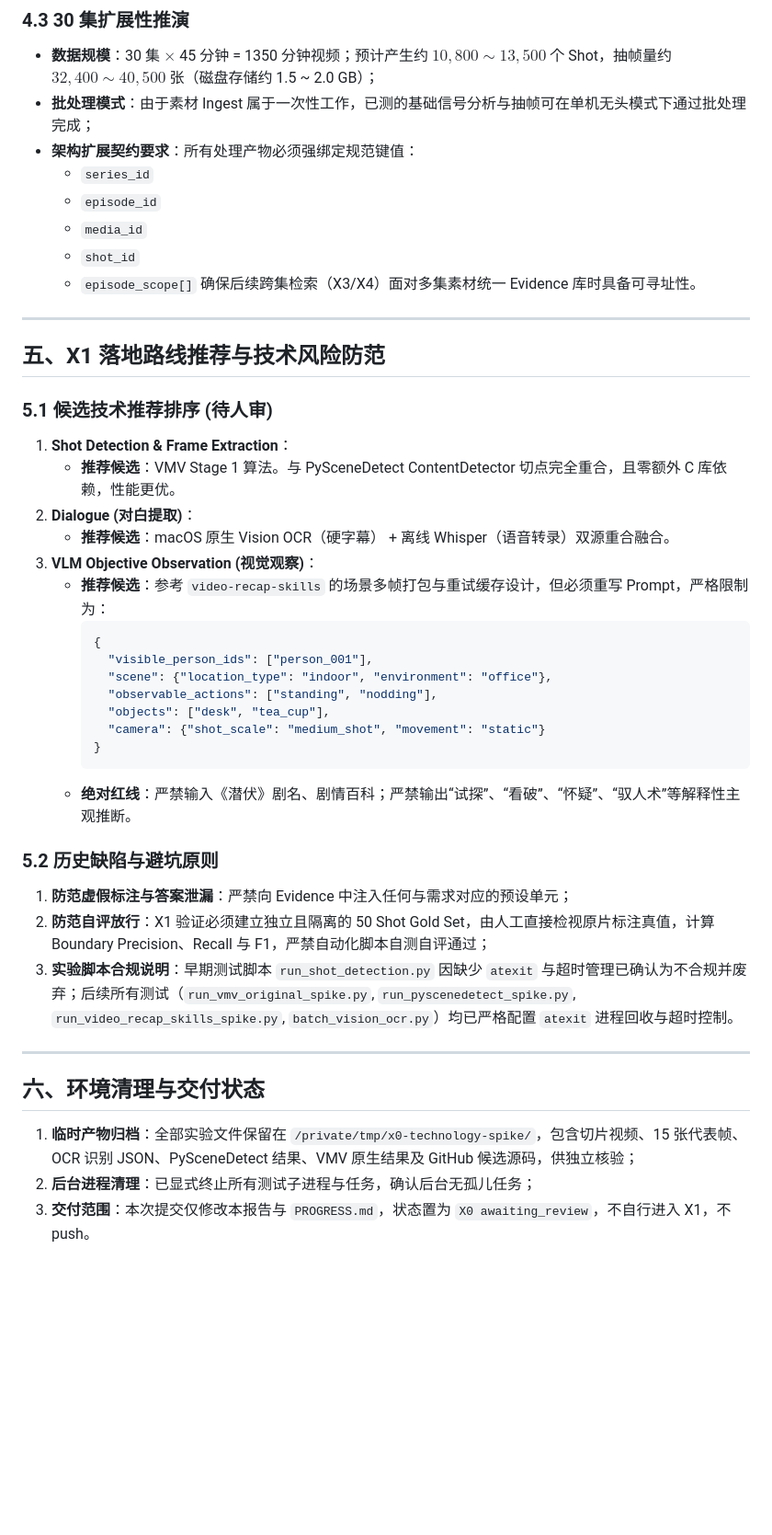
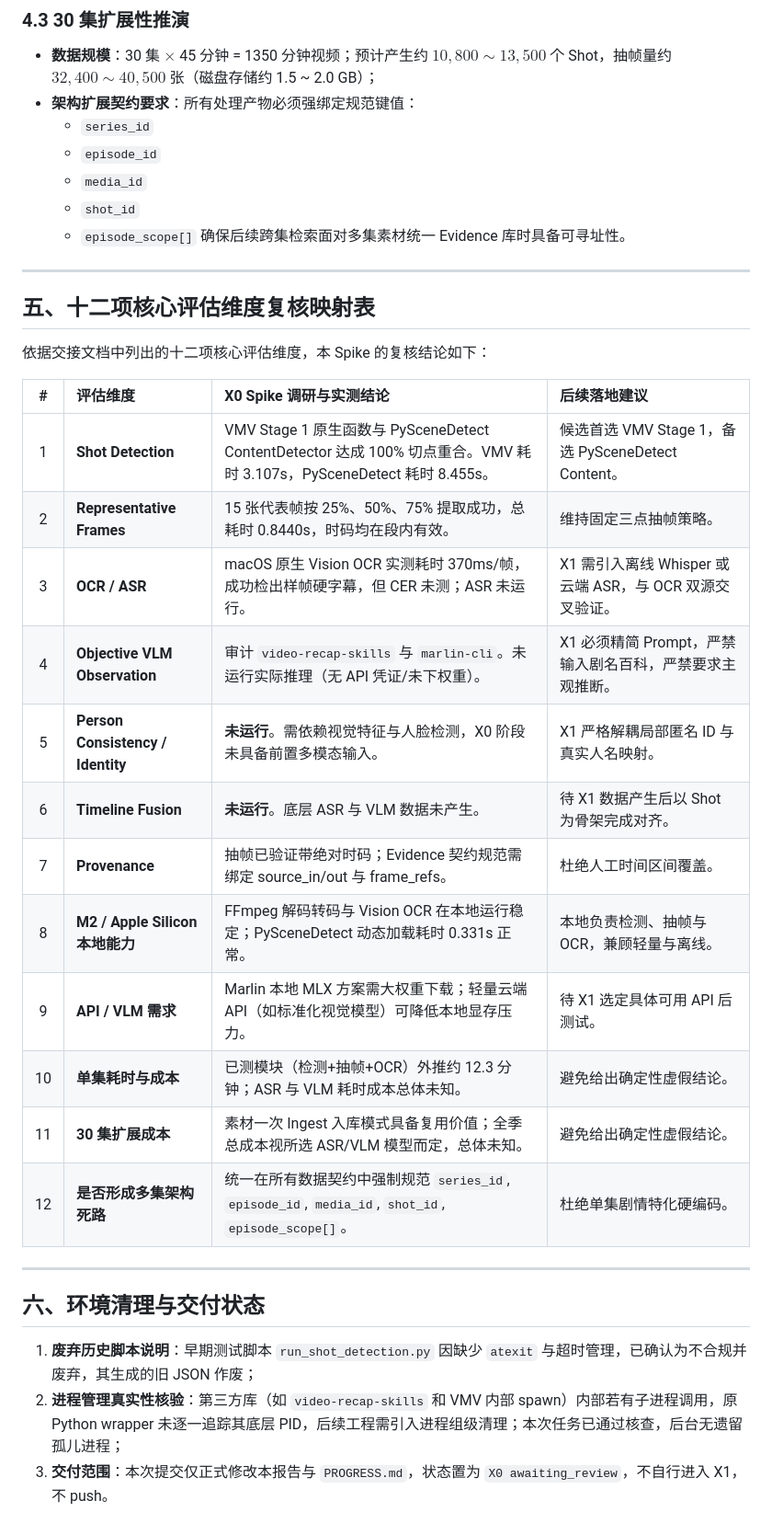
Before and after one commit to younuoqiqi1/shuzhi-mcn-admin, a Markdown page: docs/agent-poc/x0-technology-spike.md, the part around one of its changes. Shown at 92% size. GitHub-like rendering; blank space fills up the shorter version.

````diff
--- a/docs/agent-poc/x0-technology-spike.md
+++ b/docs/agent-poc/x0-technology-spike.md
@@ -132,46 +131,39 @@
 
 ### 4.3 30 集扩展性推演
 - **数据规模**：30 集 $\times$ 45 分钟 = 1350 分钟视频；预计产生约 $10,800 \sim 13,500$ 个 Shot，抽帧量约 $32,400 \sim 40,500$ 张（磁盘存储约 1.5 ~ 2.0 GB）；
-- **批处理模式**：由于素材 Ingest 属于一次性工作，已测的基础信号分析与抽帧可在单机无头模式下通过批处理完成；
 - **架构扩展契约要求**：所有处理产物必须强绑定规范键值：
   - `series_id`
   - `episode_id`
   - `media_id`
   - `shot_id`
   - `episode_scope[]`
-  确保后续跨集检索（X3/X4）面对多集素材统一 Evidence 库时具备可寻址性。
+  确保后续跨集检索面对多集素材统一 Evidence 库时具备可寻址性。
 
 ---
 
-## 五、X1 落地路线推荐与技术风险防范
+## 五、十二项核心评估维度复核映射表
 
-### 5.1 候选技术推荐排序 (待人审)
-1. **Shot Detection & Frame Extraction**：
-   - **推荐候选**：VMV Stage 1 算法。与 PySceneDetect ContentDetector 切点完全重合，且零额外 C 库依赖，性能更优。
-2. **Dialogue (对白提取)**：
-   - **推荐候选**：macOS 原生 Vision OCR（硬字幕） + 离线 Whisper（语音转录）双源重合融合。
-3. **VLM Objective Observation (视觉观察)**：
-   - **推荐候选**：参考 `video-recap-skills` 的场景多帧打包与重试缓存设计，但必须重写 Prompt，严格限制为：
-     ```json
-     {
-       "visible_person_ids": ["person_001"],
-       "scene": {"location_type": "indoor", "environment": "office"},
-       "observable_actions": ["standing", "nodding"],
-       "objects": ["desk", "tea_cup"],
-       "camera": {"shot_scale": "medium_shot", "movement": "static"}
-     }
-     ```
-   - **绝对红线**：严禁输入《潜伏》剧名、剧情百科；严禁输出“试探”、“看破”、“怀疑”、“驭人术”等解释性主观推断。
+依据交接文档中列出的十二项核心评估维度，本 Spike 的复核结论如下：
 
-### 5.2 历史缺陷与避坑原则
-1. **防范虚假标注与答案泄漏**：严禁向 Evidence 中注入任何与需求对应的预设单元；
-2. **防范自评放行**：X1 验证必须建立独立且隔离的 50 Shot Gold Set，由人工直接检视原片标注真值，计算 Boundary Precision、Recall 与 F1，严禁自动化脚本自测自评通过；
-3. **实验脚本合规说明**：早期测试脚本 `run_shot_detection.py` 因缺少 `atexit` 与超时管理已确认为不合规并废弃；后续所有测试（`run_vmv_original_spike.py`, `run_pyscenedetect_spike.py`, `run_video_recap_skills_spike.py`, `batch_vision_ocr.py`）均已严格配置 `atexit` 进程回收与超时控制。
+| # | 评估维度 | X0 Spike 调研与实测结论 | 后续落地建议 |
+| :---: | :--- | :--- | :--- |
+| 1 | **Shot Detection** | VMV Stage 1 原生函数与 PySceneDetect ContentDetector 达成 100% 切点重合。VMV 耗时 3.107s，PySceneDetect 耗时 8.455s。 | 候选首选 VMV Stage 1，备选 PySceneDetect Content。 |
+| 2 | **Representative Frames** | 15 张代表帧按 25%、50%、75% 提取成功，总耗时 0.8440s，时码均在段内有效。 | 维持固定三点抽帧策略。 |
+| 3 | **OCR / ASR** | macOS 原生 Vision OCR 实测耗时 370ms/帧，成功检出样帧硬字幕，但 CER 未测；ASR 未运行。 | X1 需引入离线 Whisper 或云端 ASR，与 OCR 双源交叉验证。 |
+| 4 | **Objective VLM Observation** | 审计 `video-recap-skills` 与 `marlin-cli`。未运行实际推理（无 API 凭证/未下权重）。 | X1 必须精简 Prompt，严禁输入剧名百科，严禁要求主观推断。 |
+| 5 | **Person Consistency / Identity** | **未运行**。需依赖视觉特征与人脸检测，X0 阶段未具备前置多模态输入。 | X1 严格解耦局部匿名 ID 与真实人名映射。 |
+| 6 | **Timeline Fusion** | **未运行**。底层 ASR 与 VLM 数据未产生。 | 待 X1 数据产生后以 Shot 为骨架完成对齐。 |
+| 7 | **Provenance** | 抽帧已验证带绝对时码；Evidence 契约规范需绑定 source_in/out 与 frame_refs。 | 杜绝人工时间区间覆盖。 |
+| 8 | **M2 / Apple Silicon 本地能力** | FFmpeg 解码转码与 Vision OCR 在本地运行稳定；PySceneDetect 动态加载耗时 0.331s 正常。 | 本地负责检测、抽帧与 OCR，兼顾轻量与离线。 |
+| 9 | **API / VLM 需求** | Marlin 本地 MLX 方案需大权重下载；轻量云端 API（如标准化视觉模型）可降低本地显存压力。 | 待 X1 选定具体可用 API 后测试。 |
+| 10 | **单集耗时与成本** | 已测模块（检测+抽帧+OCR）外推约 12.3 分钟；ASR 与 VLM 耗时成本总体未知。 | 避免给出确定性虚假结论。 |
+| 11 | **30 集扩展成本** | 素材一次 Ingest 入库模式具备复用价值；全季总成本视所选 ASR/VLM 模型而定，总体未知。 | 避免给出确定性虚假结论。 |
+| 12 | **是否形成多集架构死路** | 统一在所有数据契约中强制规范 `series_id`, `episode_id`, `media_id`, `shot_id`, `episode_scope[]`。 | 杜绝单集剧情特化硬编码。 |
 
 ---
 
 ## 六、环境清理与交付状态
 
-1. **临时产物归档**：全部实验文件保留在 `/private/tmp/x0-technology-spike/`，包含切片视频、15 张代表帧、OCR 识别 JSON、PySceneDetect 结果、VMV 原生结果及 GitHub 候选源码，供独立核验；
-2. **后台进程清理**：已显式终止所有测试子进程与任务，确认后台无孤儿任务；
-3. **交付范围**：本次提交仅修改本报告与 `PROGRESS.md`，状态置为 `X0 awaiting_review`，不自行进入 X1，不 push。
+1. **废弃历史脚本说明**：早期测试脚本 `run_shot_detection.py` 因缺少 `atexit` 与超时管理，已确认为不合规并废弃，其生成的旧 JSON 作废；
+2. **进程管理真实性核验**：第三方库（如 `video-recap-skills` 和 VMV 内部 spawn）内部若有子进程调用，原 Python wrapper 未逐一追踪其底层 PID，后续工程需引入进程组级清理；本次任务已通过核查，后台无遗留孤儿进程；
+3. **交付范围**：本次提交仅正式修改本报告与 `PROGRESS.md`，状态置为 `X0 awaiting_review`，不自行进入 X1，不 push。
````
Also changed, not shown: other parts of docs/agent-poc/x0-technology-spike.md (+54 -55 lines).
